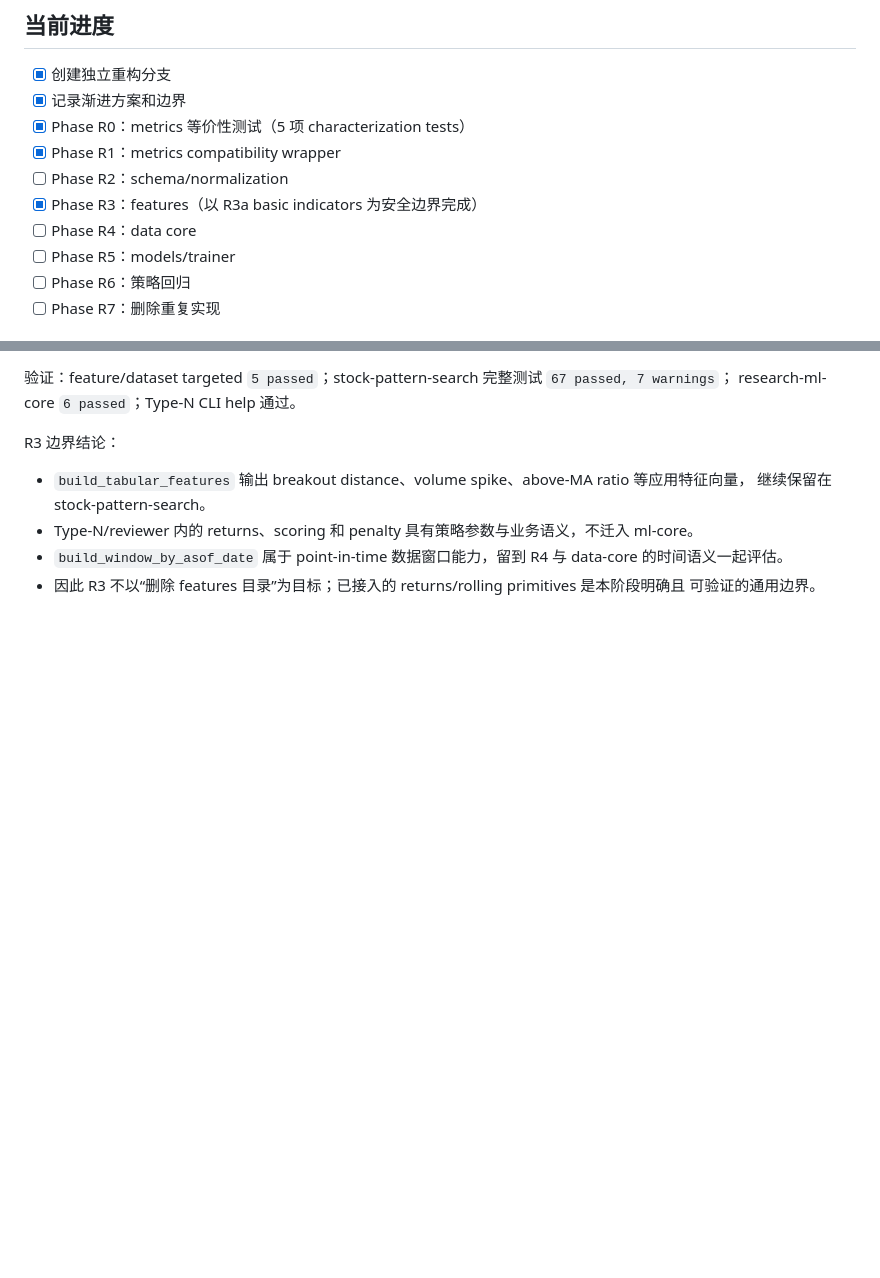
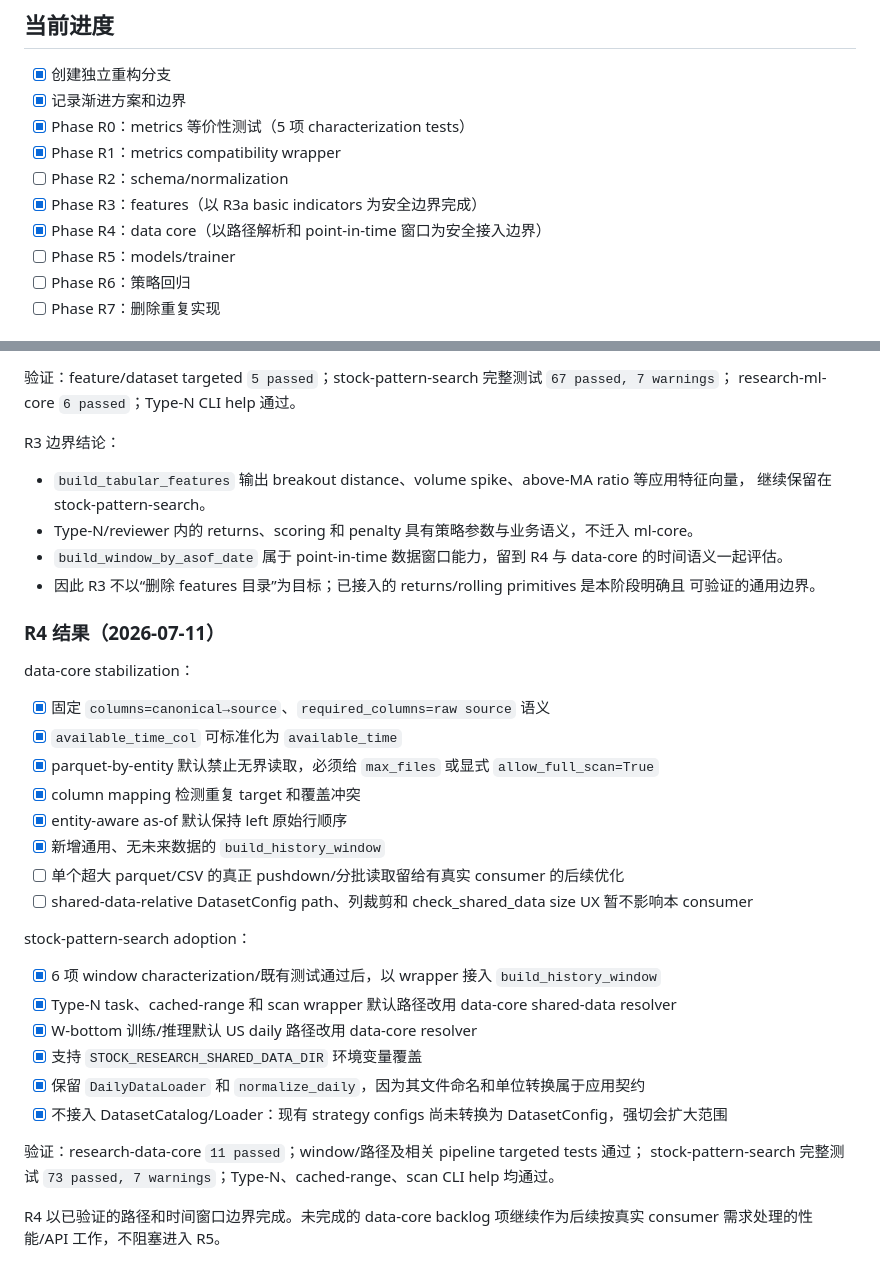
Before and after one commit to mutouretu/stock-research, a Markdown page: _migration/plans/stock_pattern_search_core_adoption.md, 2 parts joined by grey strips. Drawn GitHub-style; blank space fills up the shorter version.

Commit message:
docs: close stock pattern data core adoption boundary

```diff
--- a/_migration/plans/stock_pattern_search_core_adoption.md
+++ b/_migration/plans/stock_pattern_search_core_adoption.md
@@ -177,7 +177,7 @@ refactor: adopt research data core in stock pattern search
 - [x] Phase R1：metrics compatibility wrapper
 - [ ] Phase R2：schema/normalization
 - [x] Phase R3：features（以 R3a basic indicators 为安全边界完成）
-- [ ] Phase R4：data core
+- [x] Phase R4：data core（以路径解析和 point-in-time 窗口为安全接入边界）
 - [ ] Phase R5：models/trainer
 - [ ] Phase R6：策略回归
 - [ ] Phase R7：删除重复实现
@@ -233,3 +233,31 @@ R3 边界结论：
 - `build_window_by_asof_date` 属于 point-in-time 数据窗口能力，留到 R4 与 data-core 的时间语义一起评估。
 - 因此 R3 不以“删除 features 目录”为目标；已接入的 returns/rolling primitives 是本阶段明确且
   可验证的通用边界。
+
+### R4 结果（2026-07-11）
+
+data-core stabilization：
+
+- [x] 固定 `columns=canonical→source`、`required_columns=raw source` 语义
+- [x] `available_time_col` 可标准化为 `available_time`
+- [x] parquet-by-entity 默认禁止无界读取，必须给 `max_files` 或显式 `allow_full_scan=True`
+- [x] column mapping 检测重复 target 和覆盖冲突
+- [x] entity-aware as-of 默认保持 left 原始行顺序
+- [x] 新增通用、无未来数据的 `build_history_window`
+- [ ] 单个超大 parquet/CSV 的真正 pushdown/分批读取留给有真实 consumer 的后续优化
+- [ ] shared-data-relative DatasetConfig path、列裁剪和 check_shared_data size UX 暂不影响本 consumer
+
+stock-pattern-search adoption：
+
+- [x] 6 项 window characterization/既有测试通过后，以 wrapper 接入 `build_history_window`
+- [x] Type-N task、cached-range 和 scan wrapper 默认路径改用 data-core shared-data resolver
+- [x] W-bottom 训练/推理默认 US daily 路径改用 data-core resolver
+- [x] 支持 `STOCK_RESEARCH_SHARED_DATA_DIR` 环境变量覆盖
+- [x] 保留 `DailyDataLoader` 和 `normalize_daily`，因为其文件命名和单位转换属于应用契约
+- [x] 不接入 DatasetCatalog/Loader：现有 strategy configs 尚未转换为 DatasetConfig，强切会扩大范围
+
+验证：research-data-core `11 passed`；window/路径及相关 pipeline targeted tests 通过；
+stock-pattern-search 完整测试 `73 passed, 7 warnings`；Type-N、cached-range、scan CLI help 均通过。
+
+R4 以已验证的路径和时间窗口边界完成。未完成的 data-core backlog 项继续作为后续按真实 consumer
+需求处理的性能/API 工作，不阻塞进入 R5。
```
Also changed, not shown: 1 other file.
